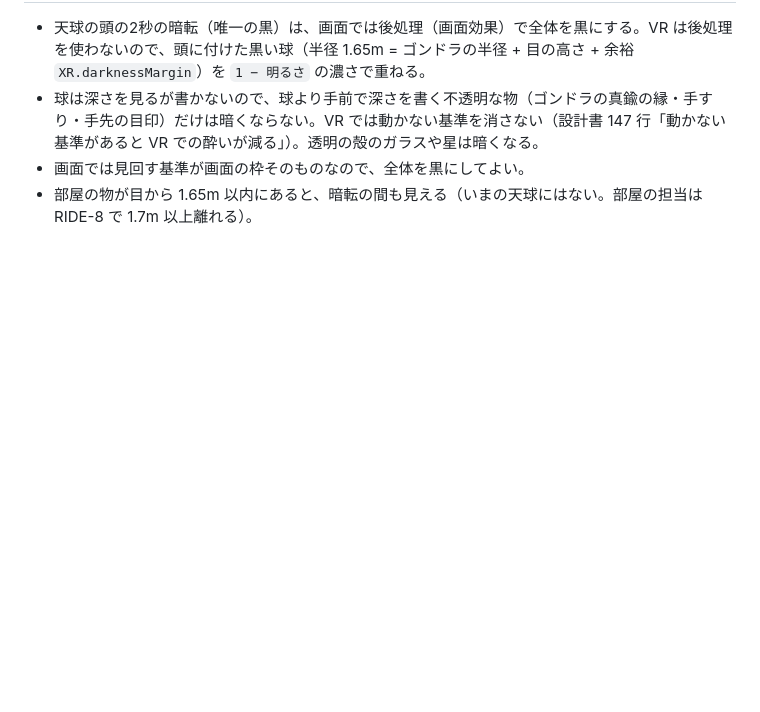
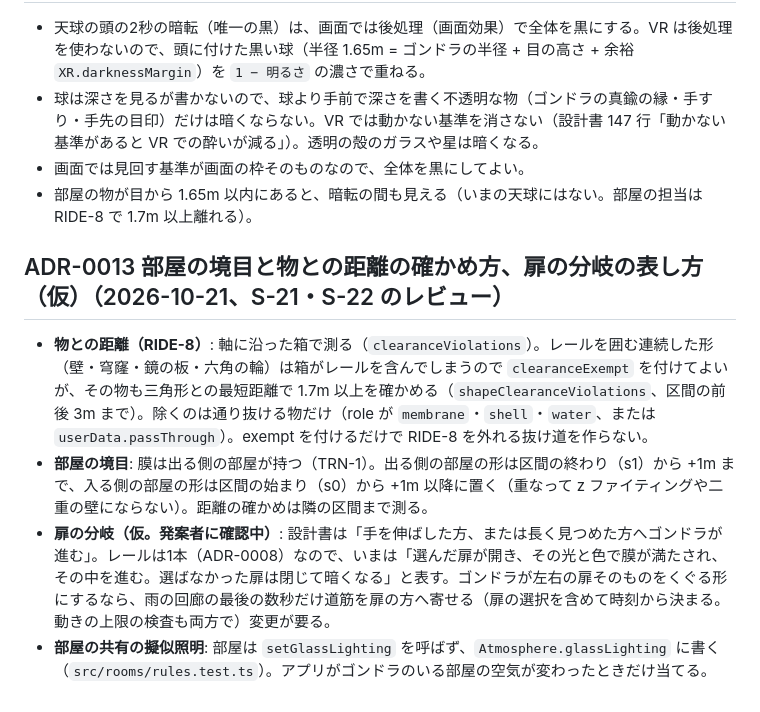
Before and after one commit to Riku-KANO/bubble-corridor, a Markdown page: docs/decisions.md, the part around the change. Drawn GitHub-style; blank space fills up the shorter version.

Commit message:
docs: ADR-0013（部屋の境目と本当の形での距離の確かめ、扉の分岐の表し方は仮、部屋は共有の擬似照明を書かない）
Co-Authored-By: Claude Opus 5.5 <noreply@anthropic.com>

```diff
--- a/docs/decisions.md
+++ b/docs/decisions.md
@@ -79,3 +79,10 @@
 - 球は深さを見るが書かないので、球より手前で深さを書く不透明な物（ゴンドラの真鍮の縁・手すり・手先の目印）だけは暗くならない。VR では動かない基準を消さない（設計書 147 行「動かない基準があると VR での酔いが減る」）。透明の殻のガラスや星は暗くなる。
 - 画面では見回す基準が画面の枠そのものなので、全体を黒にしてよい。
 - 部屋の物が目から 1.65m 以内にあると、暗転の間も見える（いまの天球にはない。部屋の担当は RIDE-8 で 1.7m 以上離れる）。
+
+## ADR-0013 部屋の境目と物との距離の確かめ方、扉の分岐の表し方（仮）（2026-10-21、S-21・S-22 のレビュー）
+
+- **物との距離（RIDE-8）**: 軸に沿った箱で測る（`clearanceViolations`）。レールを囲む連続した形（壁・穹窿・鏡の板・六角の輪）は箱がレールを含んでしまうので `clearanceExempt` を付けてよいが、その物も三角形との最短距離で 1.7m 以上を確かめる（`shapeClearanceViolations`、区間の前後 3m まで）。除くのは通り抜ける物だけ（role が `membrane`・`shell`・`water`、または `userData.passThrough`）。exempt を付けるだけで RIDE-8 を外れる抜け道を作らない。
+- **部屋の境目**: 膜は出る側の部屋が持つ（TRN-1）。出る側の部屋の形は区間の終わり（s1）から +1m まで、入る側の部屋の形は区間の始まり（s0）から +1m 以降に置く（重なって z ファイティングや二重の壁にならない）。距離の確かめは隣の区間まで測る。
+- **扉の分岐（仮。発案者に確認中）**: 設計書は「手を伸ばした方、または長く見つめた方へゴンドラが進む」。レールは1本（ADR-0008）なので、いまは「選んだ扉が開き、その光と色で膜が満たされ、その中を進む。選ばなかった扉は閉じて暗くなる」と表す。ゴンドラが左右の扉そのものをくぐる形にするなら、雨の回廊の最後の数秒だけ道筋を扉の方へ寄せる（扉の選択を含めて時刻から決まる。動きの上限の検査も両方で）変更が要る。
+- **部屋の共有の擬似照明**: 部屋は `setGlassLighting` を呼ばず、`Atmosphere.glassLighting` に書く（`src/rooms/rules.test.ts`）。アプリがゴンドラのいる部屋の空気が変わったときだけ当てる。
```
